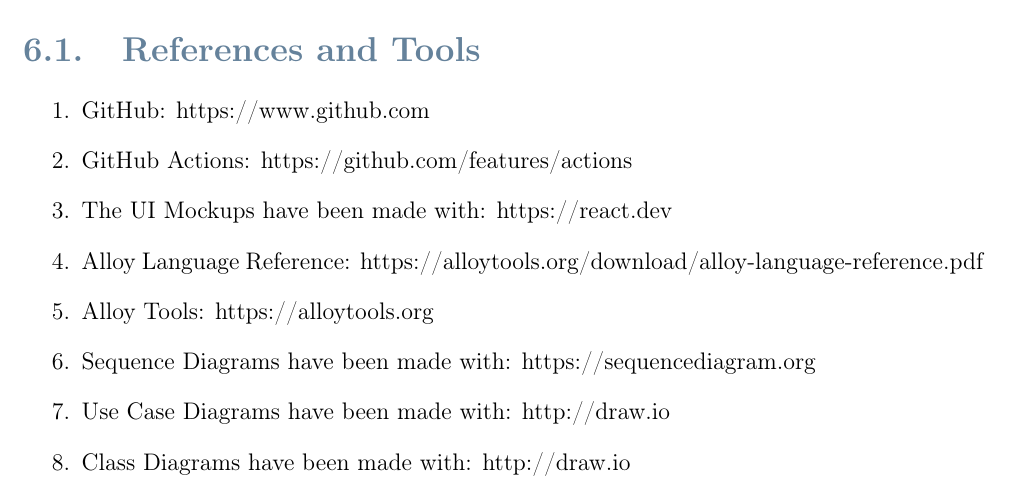
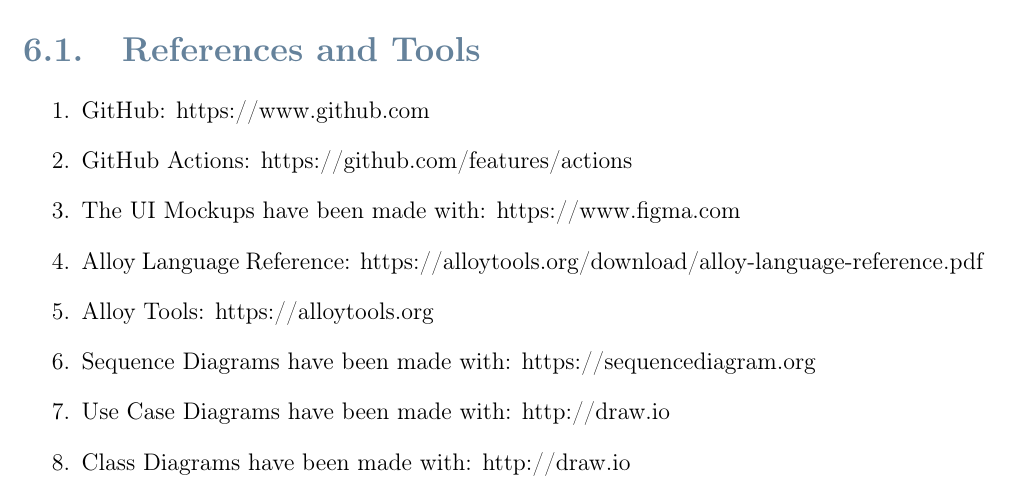
Before and after one commit to peetceenatoo/software-lifecycle, a LaTeX thesis (RASD/RASD_latex/RASD.tex): part of page 71 of 71, cut so that both start at the same text. Compiled offline with pdfLaTeX.

Commit message:
RASD Chapter 6

```diff
--- a/RASD/RASD_latex/RASD.tex
+++ b/RASD/RASD_latex/RASD.tex
@@ -1582,7 +1582,7 @@
 \begin{enumerate}
     \item GitHub: https://www.github.com
     \item GitHub Actions: https://github.com/features/actions
-    \item The UI Mockups have been made with: https://react.dev
+    \item The UI Mockups have been made with: https://www.figma.com
     \item Alloy Language Reference: https://alloytools.org/download/alloy-language-reference.pdf
     \item Alloy Tools: https://alloytools.org
     \item Sequence Diagrams have been made with: https://sequencediagram.org
```
